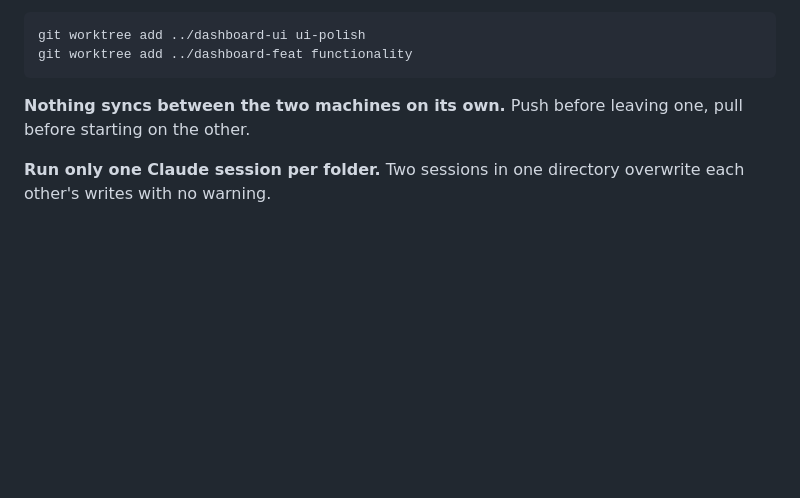
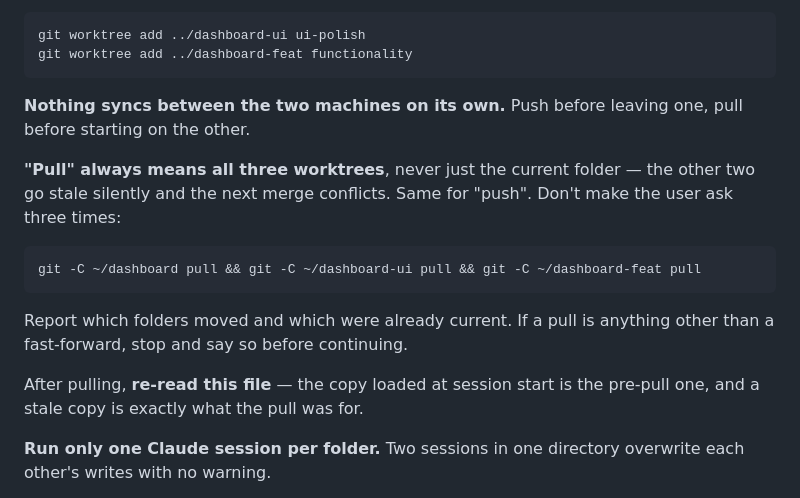
Before and after one commit to growtopia8911-star/dashboard, a Markdown page: CLAUDE.md, the part around the change. Drawn GitHub-style; blank space fills up the shorter version.

Commit message:
Make "pull" mean all three worktrees
Pulling only the current folder leaves the other two silently behind, and
the staleness surfaces later as a merge conflict. Requiring the user to
remember to say "all three folders" every time makes forgetting the
default.

Co-Authored-By: Claude Opus 5 (1M context) <noreply@anthropic.com>

````diff
--- a/CLAUDE.md
+++ b/CLAUDE.md
@@ -103,6 +103,20 @@ git worktree add ../dashboard-feat functionality
 **Nothing syncs between the two machines on its own.** Push before leaving
 one, pull before starting on the other.
 
+**"Pull" always means all three worktrees**, never just the current
+folder — the other two go stale silently and the next merge conflicts.
+Same for "push". Don't make the user ask three times:
+
+```sh
+git -C ~/dashboard pull && git -C ~/dashboard-ui pull && git -C ~/dashboard-feat pull
+```
+
+Report which folders moved and which were already current. If a pull is
+anything other than a fast-forward, stop and say so before continuing.
+
+After pulling, **re-read this file** — the copy loaded at session start is
+the pre-pull one, and a stale copy is exactly what the pull was for.
+
 **Run only one Claude session per folder.** Two sessions in one directory
 overwrite each other's writes with no warning.
 
````
